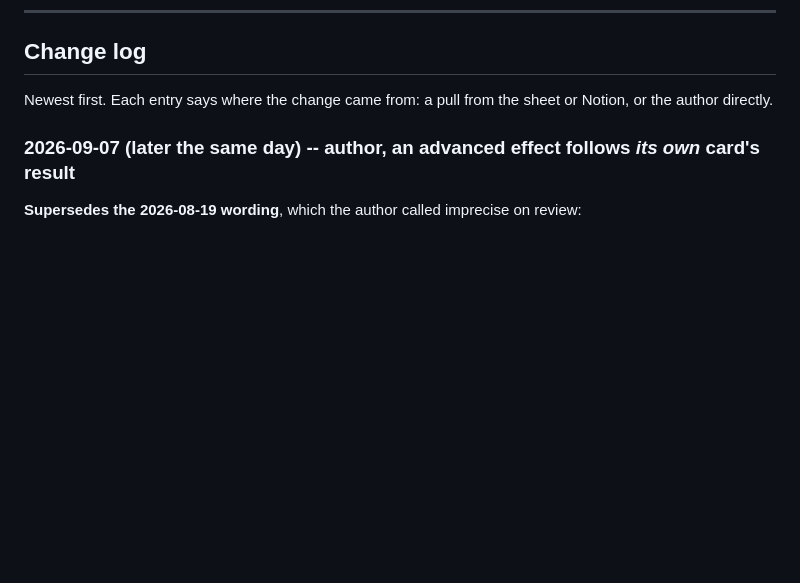
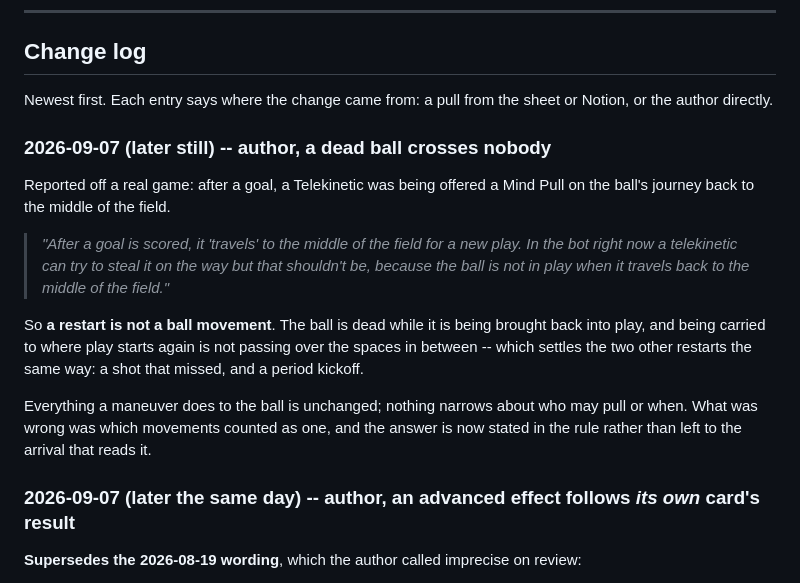
Before and after one commit to HolyTispoon/fool-bot, a Markdown page: docs/rules-log.md, the part around the change. Rendered like a GitHub page; blank space fills up the shorter version.

Commit message:
Rule that a dead ball crosses nobody
Reported off a real game: after a goal, a Telekinetic was offered a
Mind Pull on the ball's journey back to the middle of the field. The
ball is not in play while it is being brought back, so a restart is
not a ball movement and offers nobody a pull -- which settles the shot
that missed and the period kickoff the same way.

Co-Authored-By: Claude Opus 5 <noreply@anthropic.com>

```diff
--- a/docs/rules-log.md
+++ b/docs/rules-log.md
@@ -101,6 +101,23 @@ Everything else has been answered. What remains unbuilt is in
 
 Newest first. Each entry says where the change came from: a pull from the sheet or Notion, or
 the author directly.
+
+### 2026-09-07 (later still) -- author, a dead ball crosses nobody
+
+Reported off a real game: after a goal, a Telekinetic was being offered a Mind Pull on the
+ball's journey back to the middle of the field.
+
+> *"After a goal is scored, it 'travels' to the middle of the field for a new play. In the bot
+> right now a telekinetic can try to steal it on the way but that shouldn't be, because the ball
+> is not in play when it travels back to the middle of the field."*
+
+So **a restart is not a ball movement**. The ball is dead while it is being brought back into
+play, and being carried to where play starts again is not passing over the spaces in between --
+which settles the two other restarts the same way: a shot that missed, and a period kickoff.
+
+Everything a maneuver does to the ball is unchanged; nothing narrows about who may pull or when.
+What was wrong was which movements counted as one, and the answer is now stated in the rule
+rather than left to the arrival that reads it.
 
 ### 2026-09-07 (later the same day) -- author, an advanced effect follows *its own* card's result
 
```
Also changed, not shown: docs/living-rules.md (+2 -0 lines).
